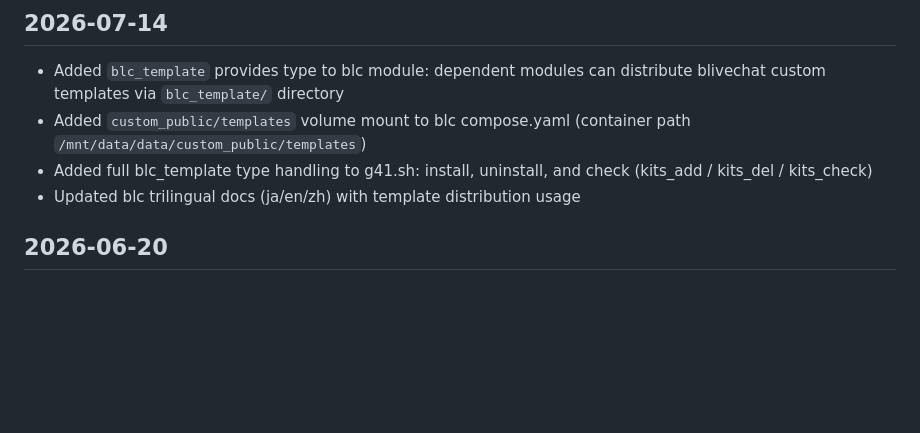
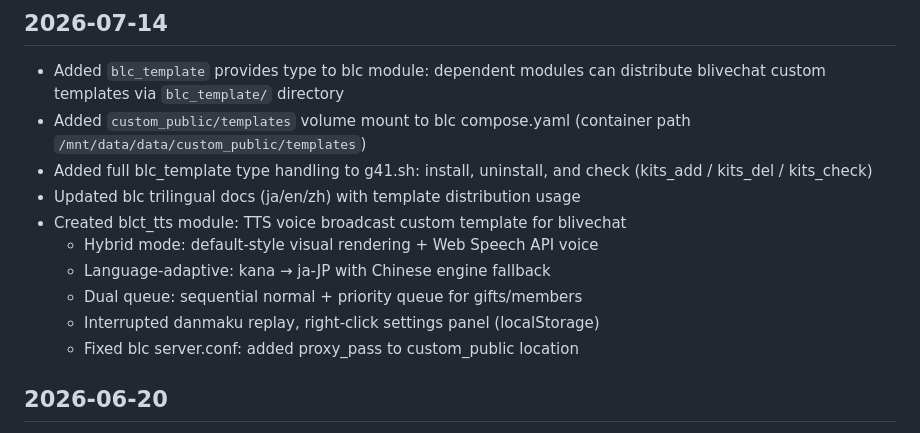
Before and after one commit to Kihara777/G41KiTS, a Markdown page: docs/MAINTENANCE.en.md, the part around the change. GitHub-like rendering; blank space fills up the shorter version.

```diff
--- a/docs/MAINTENANCE.en.md
+++ b/docs/MAINTENANCE.en.md
@@ -8,6 +8,12 @@
 - Added `custom_public/templates` volume mount to blc compose.yaml (container path `/mnt/data/data/custom_public/templates`)
 - Added full blc_template type handling to g41.sh: install, uninstall, and check (kits_add / kits_del / kits_check)
 - Updated blc trilingual docs (ja/en/zh) with template distribution usage
+- Created blct_tts module: TTS voice broadcast custom template for blivechat
+  - Hybrid mode: default-style visual rendering + Web Speech API voice
+  - Language-adaptive: kana → ja-JP with Chinese engine fallback
+  - Dual queue: sequential normal + priority queue for gifts/members
+  - Interrupted danmaku replay, right-click settings panel (localStorage)
+  - Fixed blc server.conf: added proxy_pass to custom_public location
 
 ## 2026-06-20
 
```
Also changed, not shown: docs/MAINTENANCE.ja.md (+6 -0 lines).
